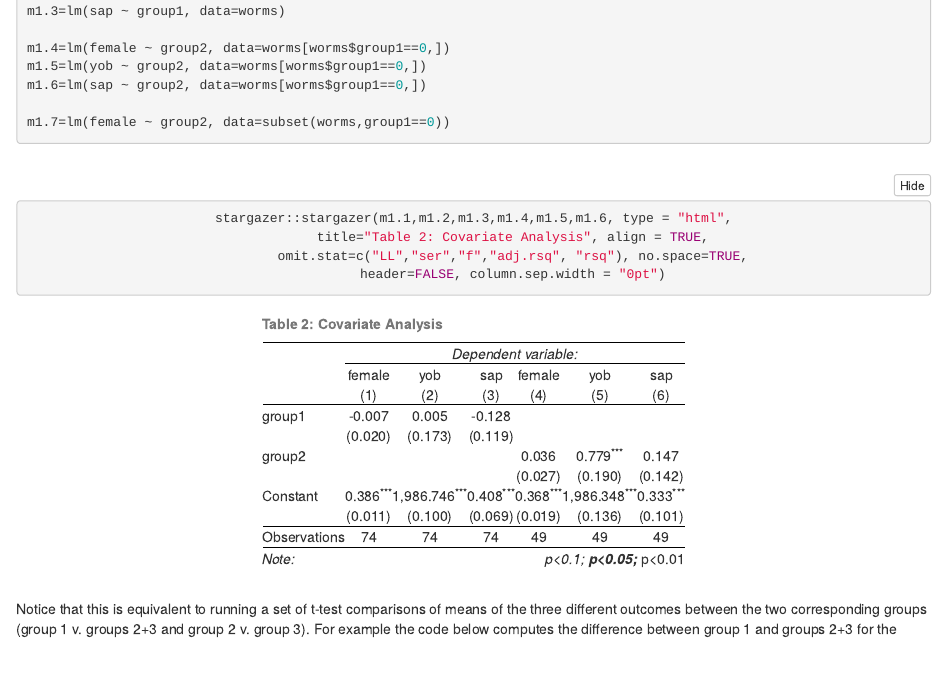
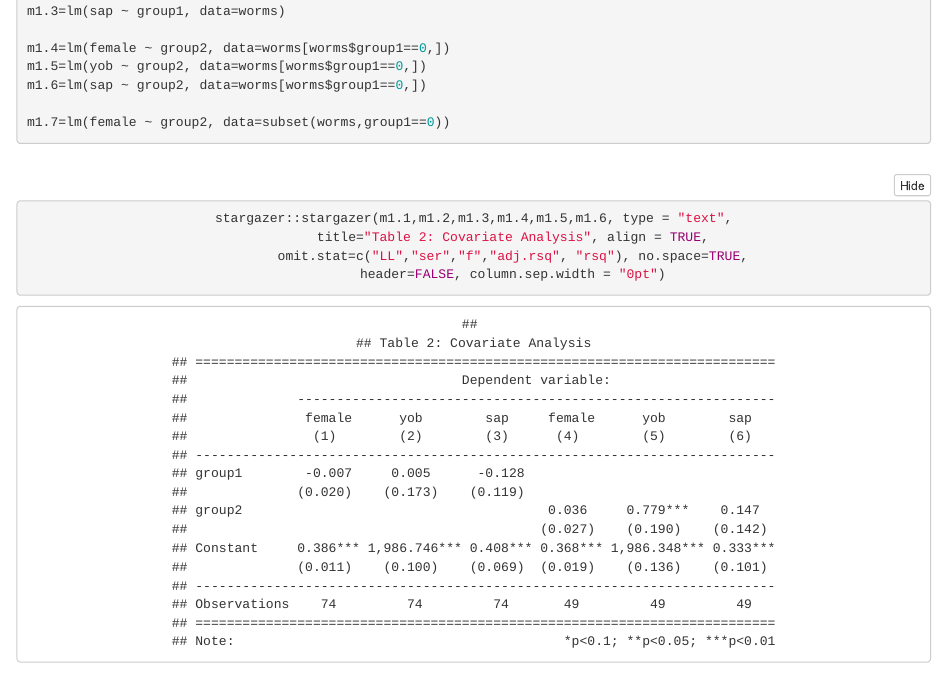
Before and after one commit to fhoces/demo, an R Markdown document (econ172demo.Rmd): the page in a window 1100 px wide, from 2260 px down. The pictures show the output file econ172demo.html that the author committed with the source, opened offline; folded parts are opened.

Commit message:
table formating

````diff
--- a/econ172demo.Rmd
+++ b/econ172demo.Rmd
@@ -113,8 +113,8 @@ m1.7=lm(female ~ group2, data=subset(worms,group1==0))
 
 \
 <div align="center">
-```{r balance-output,  results = "asis", echo=TRUE}
-stargazer::stargazer(m1.1,m1.2,m1.3,m1.4,m1.5,m1.6, type = "html",
+```{r balance-output, echo=TRUE}
+stargazer::stargazer(m1.1,m1.2,m1.3,m1.4,m1.5,m1.6, type = "text",
           title="Table 2: Covariate Analysis", align = TRUE,
           omit.stat=c("LL","ser","f","adj.rsq", "rsq"), no.space=TRUE,
           header=FALSE, column.sep.width = "0pt")
````
Also changed, not shown: econ172demo.html, econ172demo.pdf.
